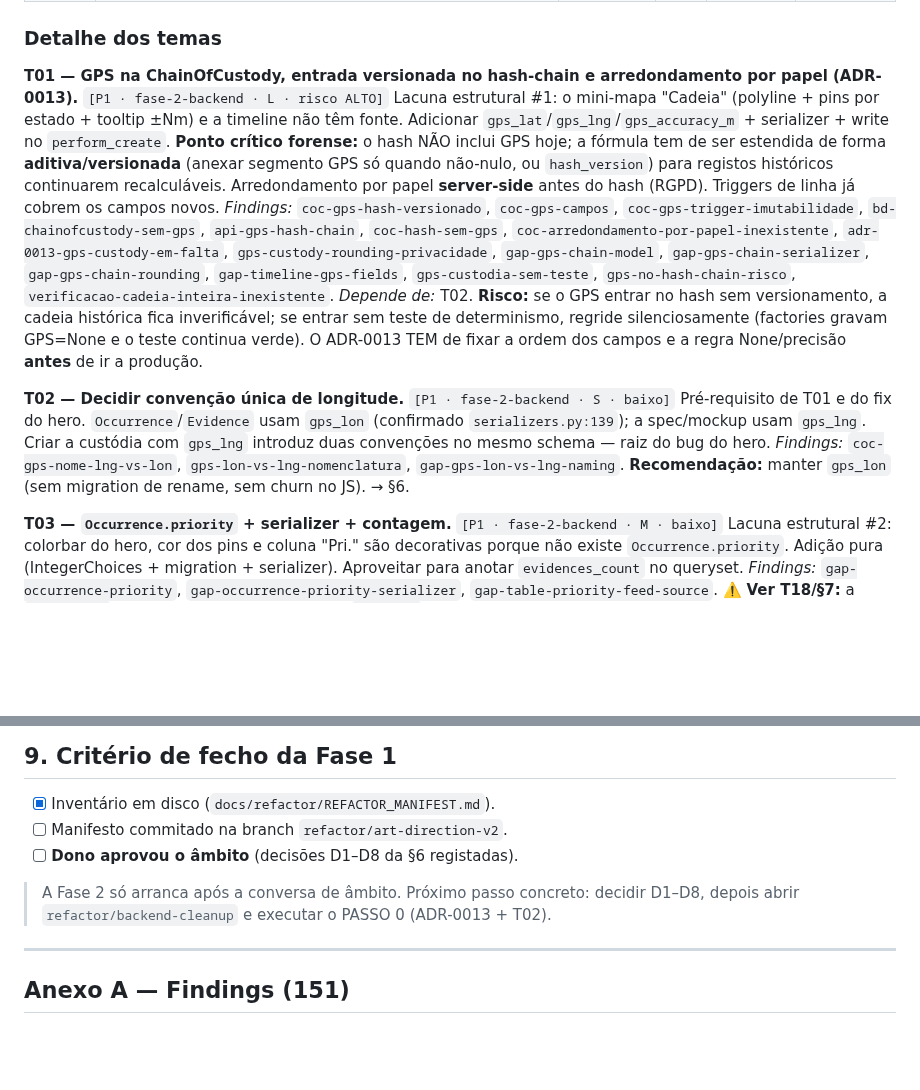
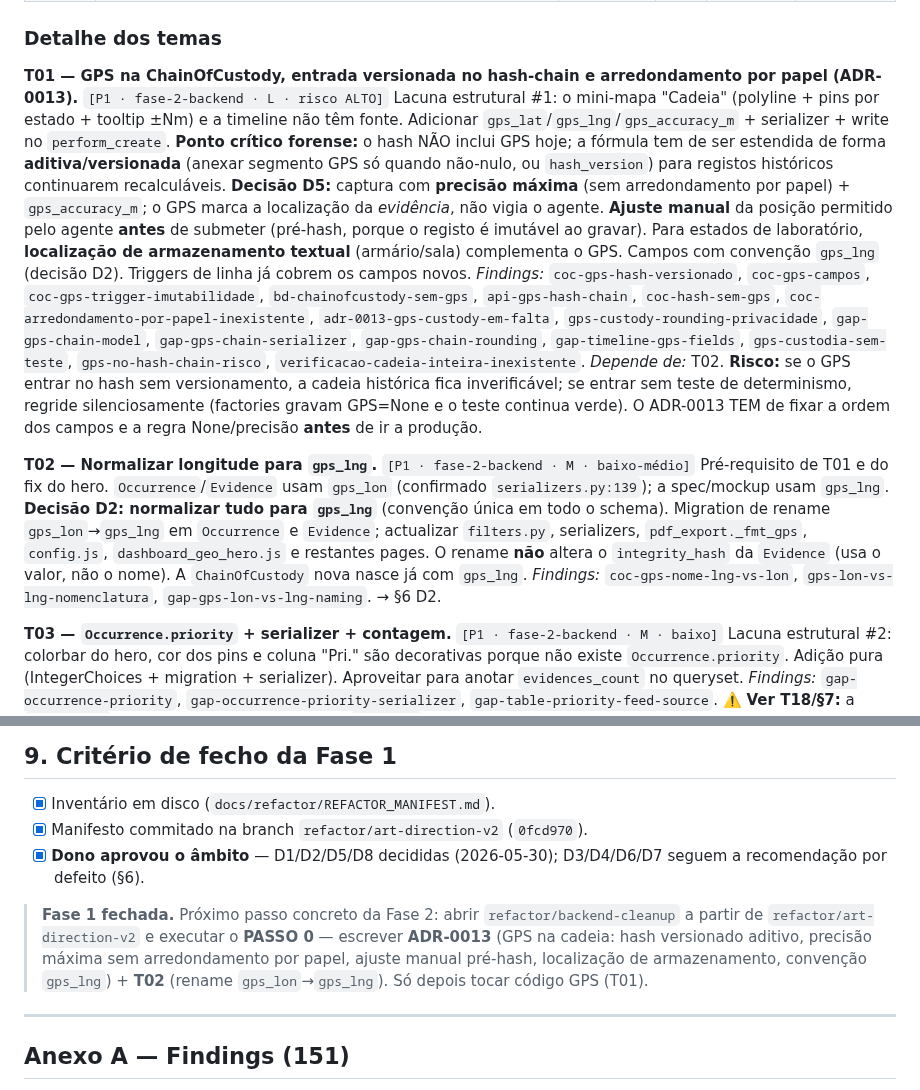
Before and after one commit to joao-pt/ForensiQ, a Markdown page: docs/refactor/REFACTOR_MANIFEST.md, 2 parts joined by grey strips. Rendered like a GitHub page; blank space fills up the shorter version.

```diff
--- a/docs/refactor/REFACTOR_MANIFEST.md
+++ b/docs/refactor/REFACTOR_MANIFEST.md
@@ -152,11 +152,11 @@ footer técnico com métricas hardcoded/ausentes. Bug já presente: o do hero ge
 ### Detalhe dos temas
 
 **T01 — GPS na ChainOfCustody, entrada versionada no hash-chain e arredondamento por papel (ADR-0013).** `[P1 · fase-2-backend · L · risco ALTO]`
-Lacuna estrutural #1: o mini-mapa "Cadeia" (polyline + pins por estado + tooltip ±Nm) e a timeline não têm fonte. Adicionar `gps_lat`/`gps_lng`/`gps_accuracy_m` + serializer + write no `perform_create`. **Ponto crítico forense:** o hash NÃO inclui GPS hoje; a fórmula tem de ser estendida de forma **aditiva/versionada** (anexar segmento GPS só quando não-nulo, ou `hash_version`) para registos históricos continuarem recalculáveis. Arredondamento por papel **server-side** antes do hash (RGPD). Triggers de linha já cobrem os campos novos. *Findings:* `coc-gps-hash-versionado`, `coc-gps-campos`, `coc-gps-trigger-imutabilidade`, `bd-chainofcustody-sem-gps`, `api-gps-hash-chain`, `coc-hash-sem-gps`, `coc-arredondamento-por-papel-inexistente`, `adr-0013-gps-custody-em-falta`, `gps-custody-rounding-privacidade`, `gap-gps-chain-model`, `gap-gps-chain-serializer`, `gap-gps-chain-rounding`, `gap-timeline-gps-fields`, `gps-custodia-sem-teste`, `gps-no-hash-chain-risco`, `verificacao-cadeia-inteira-inexistente`. *Depende de:* T02.
+Lacuna estrutural #1: o mini-mapa "Cadeia" (polyline + pins por estado + tooltip ±Nm) e a timeline não têm fonte. Adicionar `gps_lat`/`gps_lng`/`gps_accuracy_m` + serializer + write no `perform_create`. **Ponto crítico forense:** o hash NÃO inclui GPS hoje; a fórmula tem de ser estendida de forma **aditiva/versionada** (anexar segmento GPS só quando não-nulo, ou `hash_version`) para registos históricos continuarem recalculáveis. **Decisão D5:** captura com **precisão máxima** (sem arredondamento por papel) + `gps_accuracy_m`; o GPS marca a localização da *evidência*, não vigia o agente. **Ajuste manual** da posição permitido pelo agente **antes** de submeter (pré-hash, porque o registo é imutável ao gravar). Para estados de laboratório, **localização de armazenamento textual** (armário/sala) complementa o GPS. Campos com convenção `gps_lng` (decisão D2). Triggers de linha já cobrem os campos novos. *Findings:* `coc-gps-hash-versionado`, `coc-gps-campos`, `coc-gps-trigger-imutabilidade`, `bd-chainofcustody-sem-gps`, `api-gps-hash-chain`, `coc-hash-sem-gps`, `coc-arredondamento-por-papel-inexistente`, `adr-0013-gps-custody-em-falta`, `gps-custody-rounding-privacidade`, `gap-gps-chain-model`, `gap-gps-chain-serializer`, `gap-gps-chain-rounding`, `gap-timeline-gps-fields`, `gps-custodia-sem-teste`, `gps-no-hash-chain-risco`, `verificacao-cadeia-inteira-inexistente`. *Depende de:* T02.
 **Risco:** se o GPS entrar no hash sem versionamento, a cadeia histórica fica inverificável; se entrar sem teste de determinismo, regride silenciosamente (factories gravam GPS=None e o teste continua verde). O ADR-0013 TEM de fixar a ordem dos campos e a regra None/precisão **antes** de ir a produção.
 
-**T02 — Decidir convenção única de longitude.** `[P1 · fase-2-backend · S · baixo]`
-Pré-requisito de T01 e do fix do hero. `Occurrence`/`Evidence` usam `gps_lon` (confirmado `serializers.py:139`); a spec/mockup usam `gps_lng`. Criar a custódia com `gps_lng` introduz duas convenções no mesmo schema — raiz do bug do hero. *Findings:* `coc-gps-nome-lng-vs-lon`, `gps-lon-vs-lng-nomenclatura`, `gap-gps-lon-vs-lng-naming`. **Recomendação:** manter `gps_lon` (sem migration de rename, sem churn no JS). → §6.
+**T02 — Normalizar longitude para `gps_lng`.** `[P1 · fase-2-backend · M · baixo-médio]`
+Pré-requisito de T01 e do fix do hero. `Occurrence`/`Evidence` usam `gps_lon` (confirmado `serializers.py:139`); a spec/mockup usam `gps_lng`. **Decisão D2: normalizar tudo para `gps_lng`** (convenção única em todo o schema). Migration de rename `gps_lon`→`gps_lng` em `Occurrence` e `Evidence`; actualizar `filters.py`, serializers, `pdf_export._fmt_gps`, `config.js`, `dashboard_geo_hero.js` e restantes pages. O rename **não** altera o `integrity_hash` da `Evidence` (usa o valor, não o nome). A `ChainOfCustody` nova nasce já com `gps_lng`. *Findings:* `coc-gps-nome-lng-vs-lon`, `gps-lon-vs-lng-nomenclatura`, `gap-gps-lon-vs-lng-naming`. → §6 D2.
 
 **T03 — `Occurrence.priority` + serializer + contagem.** `[P1 · fase-2-backend · M · baixo]`
 Lacuna estrutural #2: colorbar do hero, cor dos pins e coluna "Pri." são decorativas porque não existe `Occurrence.priority`. Adição pura (IntegerChoices + migration + serializer). Aproveitar para anotar `evidences_count` no queryset. *Findings:* `gap-occurrence-priority`, `gap-occurrence-priority-serializer`, `gap-table-priority-feed-source`.
@@ -325,12 +329,15 @@ ou registadas abaixo):
 ## 9. Critério de fecho da Fase 1
 
 - [x] Inventário em disco (`docs/refactor/REFACTOR_MANIFEST.md`).
-- [ ] Manifesto commitado na branch `refactor/art-direction-v2`.
-- [ ] **Dono aprovou o âmbito** (decisões D1–D8 da §6 registadas).
+- [x] Manifesto commitado na branch `refactor/art-direction-v2` (`0fcd970`).
+- [x] **Dono aprovou o âmbito** — D1/D2/D5/D8 decididas (2026-05-30); D3/D4/D6/D7 seguem a recomendação por defeito (§6).
 
-> A Fase 2 só arranca após a conversa de âmbito. Próximo passo concreto:
-> decidir D1–D8, depois abrir `refactor/backend-cleanup` e executar o PASSO 0
-> (ADR-0013 + T02).
+> **Fase 1 fechada.** Próximo passo concreto da Fase 2: abrir
+> `refactor/backend-cleanup` a partir de `refactor/art-direction-v2` e executar o
+> **PASSO 0** — escrever **ADR-0013** (GPS na cadeia: hash versionado aditivo,
+> precisão máxima sem arredondamento por papel, ajuste manual pré-hash,
+> localização de armazenamento, convenção `gps_lng`) + **T02** (rename
+> `gps_lon`→`gps_lng`). Só depois tocar código GPS (T01).
 
 ---
 
```
Also changed, not shown: other parts of docs/refactor/REFACTOR_MANIFEST.md (+15 -11 lines).
